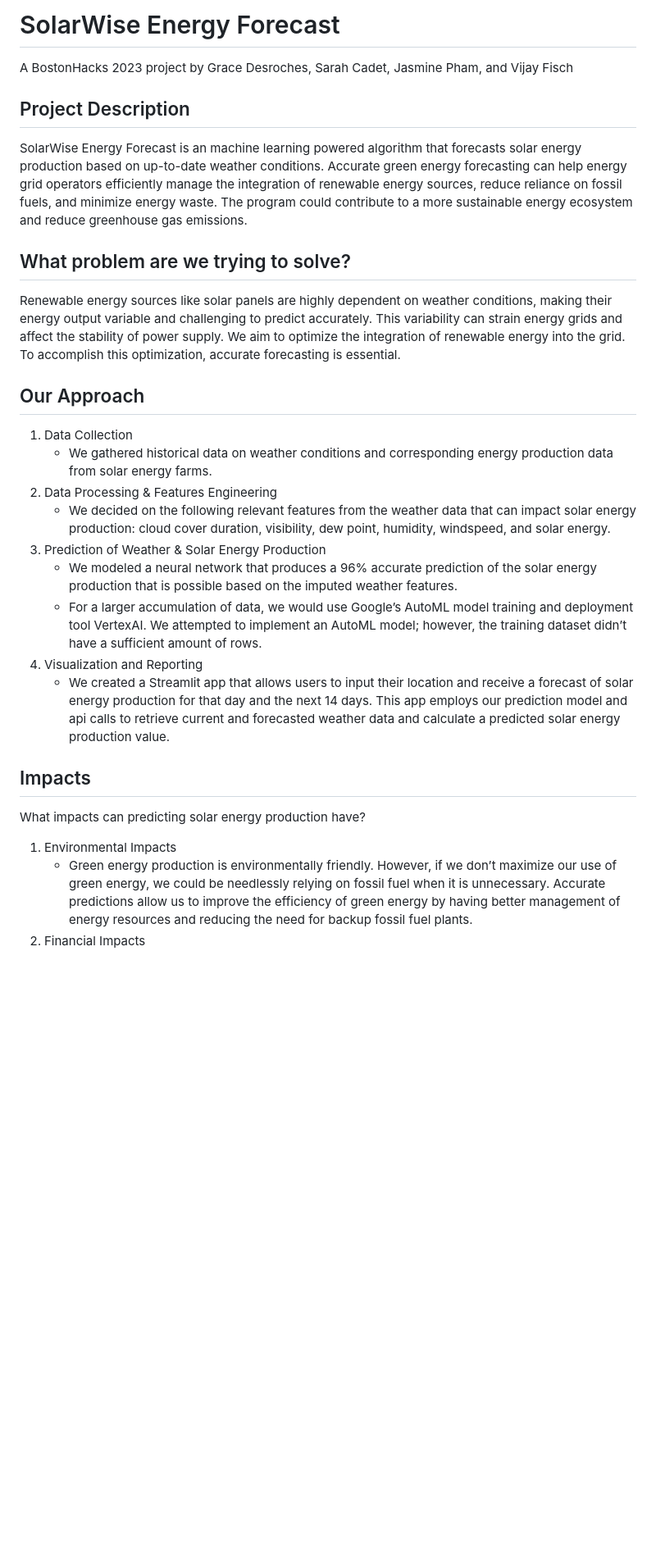
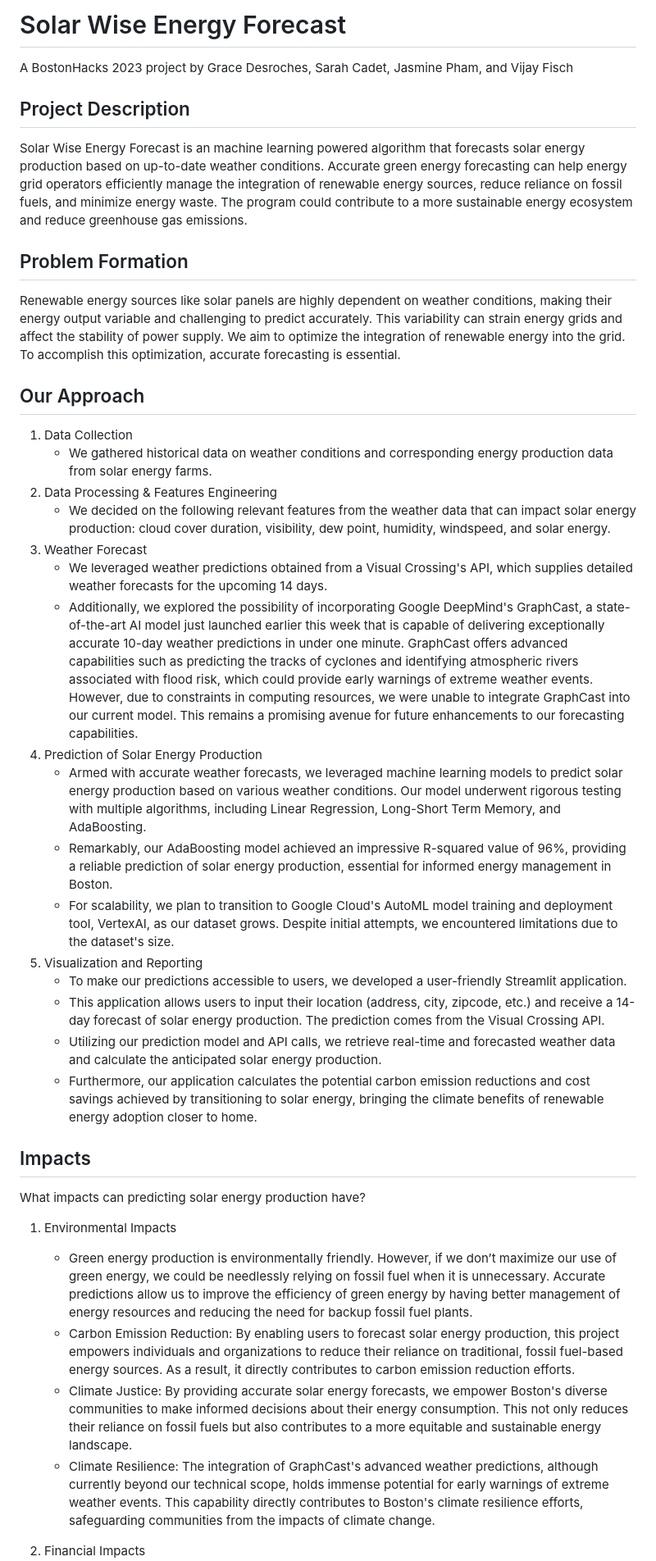
Before and after one commit to jazzmine-p/smart-energy-app, a Markdown page: README.md, the part around the change printed below. Shown: that part at 82% size. Rendered like a GitHub page; blank space fills up the shorter version.

```diff
--- a/README.md
+++ b/README.md
@@ -1,24 +1,38 @@
-# SolarWise Energy Forecast
+# Solar Wise Energy Forecast
 A BostonHacks 2023 project by Grace Desroches, Sarah Cadet, Jasmine Pham, and Vijay Fisch
+
 ## Project Description
-SolarWise Energy Forecast is an machine learning powered algorithm that forecasts solar energy production based on up-to-date weather conditions.  Accurate green energy forecasting can help energy grid operators efficiently manage the integration of renewable energy sources, reduce reliance on fossil fuels, and minimize energy waste. The program could contribute to a more sustainable energy ecosystem and reduce greenhouse gas emissions.
+Solar Wise Energy Forecast is an machine learning powered algorithm that forecasts solar energy production based on up-to-date weather conditions.  Accurate green energy forecasting can help energy grid operators efficiently manage the integration of renewable energy sources, reduce reliance on fossil fuels, and minimize energy waste. The program could contribute to a more sustainable energy ecosystem and reduce greenhouse gas emissions.
 
-## What problem are we trying to solve?
+## Problem Formation
 Renewable energy sources like solar panels are highly dependent on weather conditions, making their energy output variable and challenging to predict accurately. This variability can strain energy grids and affect the stability of power supply. We aim to optimize the integration of renewable energy into the grid. To accomplish this optimization, accurate forecasting is essential.
+
 ## Our Approach
 1. Data Collection
     - We gathered historical data on weather conditions and corresponding energy production data from solar energy farms.
-1. Data Processing & Features Engineering
+2. Data Processing & Features Engineering
     - We decided on the following relevant features from the weather data that can impact solar energy production:  cloud cover duration, visibility, dew point, humidity, windspeed, and solar energy.
-1. Prediction of Weather & Solar Energy Production
-    - We modeled a neural network that produces a 96% accurate prediction of the solar energy production that is possible based on the imputed weather features.
-    - For a larger accumulation of data, we would use Google’s AutoML model training and deployment tool VertexAI. We attempted to implement an AutoML model; however, the training dataset didn’t have a sufficient amount of rows.
-1. Visualization and Reporting
-    - We created a Streamlit app that allows users to input their location and receive a forecast of solar energy production for that day and the next 14 days. This app employs our prediction model and api calls to retrieve current and forecasted weather data and calculate a predicted solar energy production value.
+3. Weather Forecast
+    - We leveraged weather predictions obtained from a Visual Crossing's API, which supplies detailed weather forecasts for the upcoming 14 days.
+    - Additionally, we explored the possibility of incorporating Google DeepMind's GraphCast, a state-of-the-art AI model just launched earlier this week that is capable of delivering exceptionally accurate 10-day weather predictions in under one minute. GraphCast offers advanced capabilities such as predicting the tracks of cyclones and identifying atmospheric rivers associated with flood risk, which could provide early warnings of extreme weather events. However, due to constraints in computing resources, we were unable to integrate GraphCast into our current model. This remains a promising avenue for future enhancements to our forecasting capabilities.
+4. Prediction of Solar Energy Production
+    - Armed with accurate weather forecasts, we leveraged machine learning models to predict solar energy production based on various weather conditions. Our model underwent rigorous testing with multiple algorithms, including Linear Regression, Long-Short Term Memory, and AdaBoosting.
+    - Remarkably, our AdaBoosting model achieved an impressive R-squared value of 96%, providing a reliable prediction of solar energy production, essential for informed energy management in Boston.
+    - For scalability, we plan to transition to Google Cloud's AutoML model training and deployment tool, VertexAI, as our dataset grows. Despite initial attempts, we encountered limitations due to the dataset's size.
+5. Visualization and Reporting
+    - To make our predictions accessible to users, we developed a user-friendly Streamlit application.
+    - This application allows users to input their location (address, city, zipcode, etc.) and receive a 14-day forecast of solar energy production. The prediction comes from the Visual Crossing API.
+    - Utilizing our prediction model and API calls, we retrieve real-time and forecasted weather data and calculate the anticipated solar energy production.
+    - Furthermore, our application calculates the potential carbon emission reductions and cost savings achieved by transitioning to solar energy, bringing the climate benefits of renewable energy adoption closer to home.
+
 ## Impacts
 What impacts can predicting solar energy production have?
 1. Environmental Impacts
    - Green energy production is environmentally friendly. However, if we don’t maximize our use of green energy, we could be needlessly relying on fossil fuel when it is unnecessary. Accurate predictions allow us to improve the efficiency of green energy  by having better management of energy resources and reducing the need for backup fossil fuel plants.
+   - Carbon Emission Reduction: By enabling users to forecast solar energy production, this project empowers individuals and organizations to reduce their reliance on traditional, fossil fuel-based energy sources. As a result, it directly contributes to carbon emission reduction efforts.
+   - Climate Justice: By providing accurate solar energy forecasts, we empower Boston's diverse communities to make informed decisions about their energy consumption. This not only reduces their reliance on fossil fuels but also contributes to a more equitable and sustainable energy landscape.
+   - Climate Resilience: The integration of GraphCast's advanced weather predictions, although currently beyond our technical scope, holds immense potential for early warnings of extreme weather events. This capability directly contributes to Boston's climate resilience efforts, safeguarding communities from the impacts of climate change.
+
 2. Financial Impacts
    - Accurate predictions of green energy production enable grid operators to balance the supply and demand of electricity. This helps prevent blackouts and brownouts by ensuring that enough energy is available when needed. The prevention of blackouts and brownouts protects businesses from losing financial gains from either having to alter their hours of operation or losing server data.
     - Energy companies and investors need to make long-term decisions about infrastructure investments in renewable energy projects. Accurate predictions of green energy production help assess the viability and profitability of such projects.
```
Also changed, not shown: other parts of README.md (+7 -1 lines).
